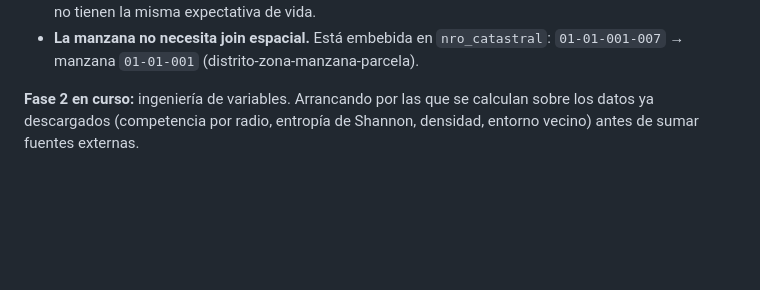
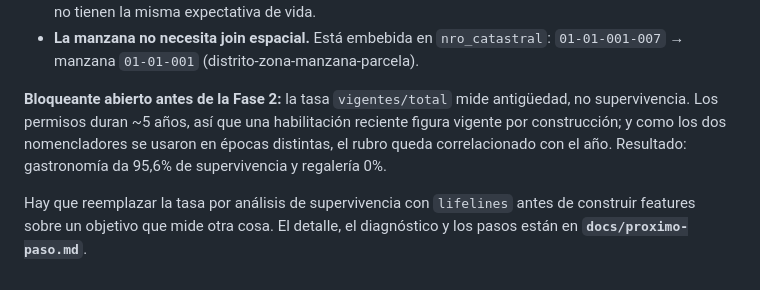
Before and after one commit to Facundo485/ViabilidadComercialCordoba, a Markdown page: CLAUDE.md, the part around the change. Rendered like a GitHub page; blank space fills up the shorter version.

```diff
--- a/CLAUDE.md
+++ b/CLAUDE.md
@@ -285,6 +285,12 @@ Hallazgos que condicionan el modelado:
 - **La manzana no necesita join espacial.** Está embebida en `nro_catastral`:
   `01-01-001-007` → manzana `01-01-001` (distrito-zona-manzana-parcela).
 
-**Fase 2 en curso:** ingeniería de variables. Arrancando por las que se calculan
-sobre los datos ya descargados (competencia por radio, entropía de Shannon,
-densidad, entorno vecino) antes de sumar fuentes externas.
+**Bloqueante abierto antes de la Fase 2:** la tasa `vigentes/total` mide
+antigüedad, no supervivencia. Los permisos duran ~5 años, así que una
+habilitación reciente figura vigente por construcción; y como los dos
+nomencladores se usaron en épocas distintas, el rubro queda correlacionado con
+el año. Resultado: gastronomía da 95,6% de supervivencia y regalería 0%.
+
+Hay que reemplazar la tasa por análisis de supervivencia con `lifelines` antes
+de construir features sobre un objetivo que mide otra cosa. El detalle, el
+diagnóstico y los pasos están en **`docs/proximo-paso.md`**.
```
Also changed, not shown: docs/proximo-paso.md (added, +144 -0 lines).
